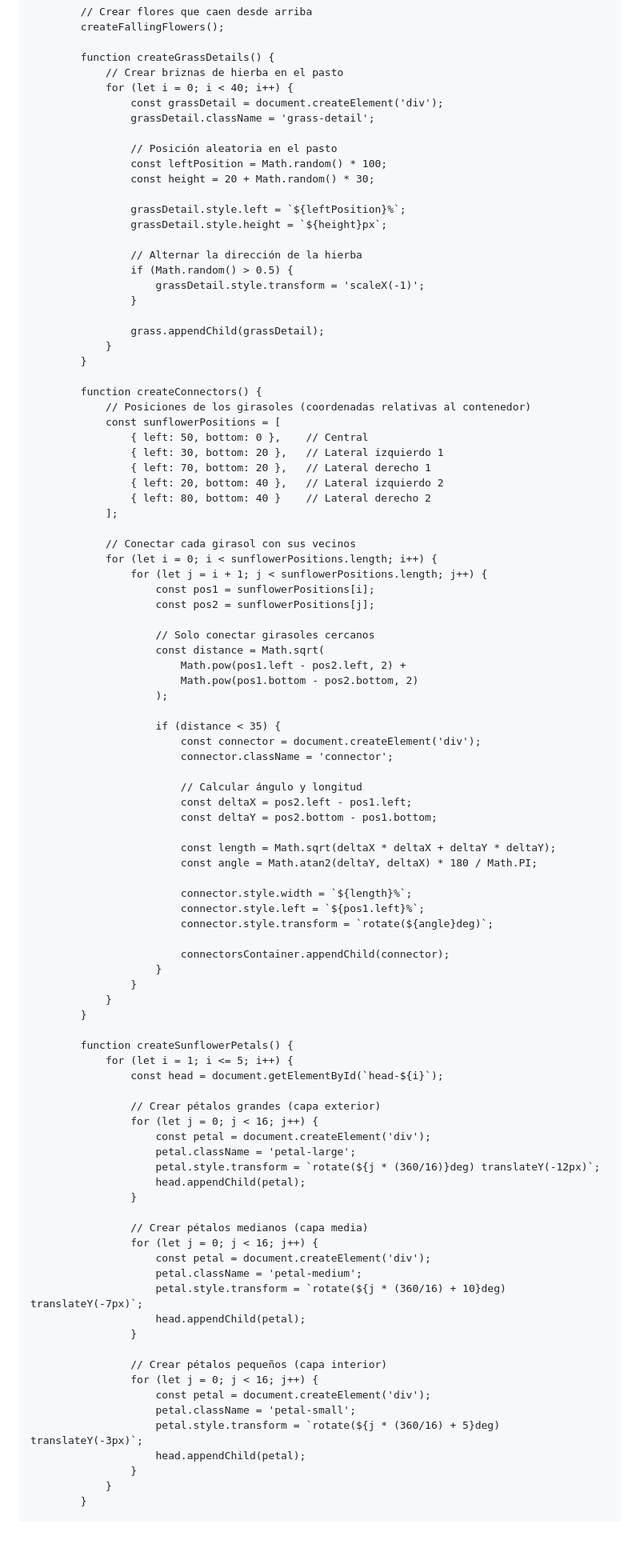
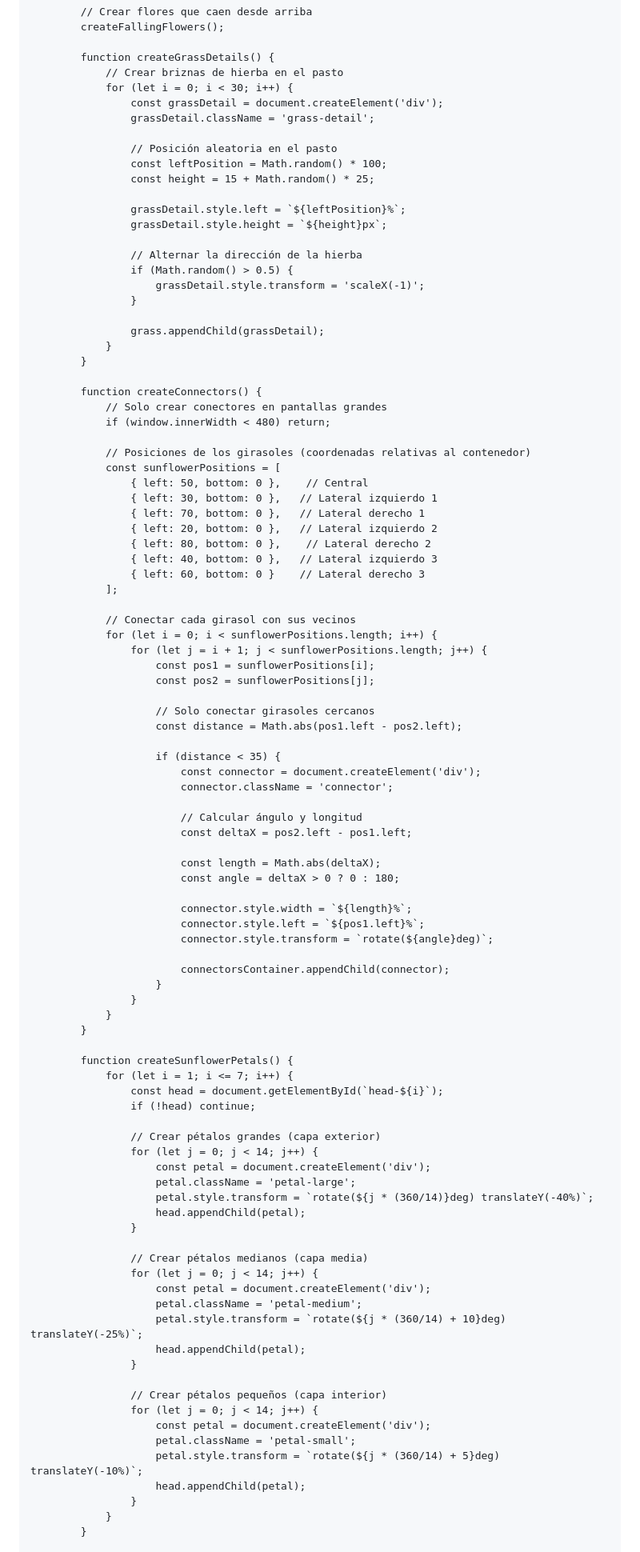
Before and after one commit to Danitp78/flores, a Markdown page: README.md, the part around one of its changes. Shown at 80% size. GitHub-like rendering; blank space fills up the shorter version.

```diff
--- a/README.md
+++ b/README.md
@@ -363,13 +481,13 @@
 
             function createGrassDetails() {
                 // Crear briznas de hierba en el pasto
-                for (let i = 0; i < 40; i++) {
+                for (let i = 0; i < 30; i++) {
                     const grassDetail = document.createElement('div');
                     grassDetail.className = 'grass-detail';
 
                     // Posición aleatoria en el pasto
                     const leftPosition = Math.random() * 100;
-                    const height = 20 + Math.random() * 30;
+                    const height = 15 + Math.random() * 25;
 
                     grassDetail.style.left = `${leftPosition}%`;
                     grassDetail.style.height = `${height}px`;
@@ -384,13 +502,18 @@
             }
 
             function createConnectors() {
+                // Solo crear conectores en pantallas grandes
+                if (window.innerWidth < 480) return;
+
                 // Posiciones de los girasoles (coordenadas relativas al contenedor)
                 const sunflowerPositions = [
                     { left: 50, bottom: 0 },    // Central
-                    { left: 30, bottom: 20 },   // Lateral izquierdo 1
-                    { left: 70, bottom: 20 },   // Lateral derecho 1
-                    { left: 20, bottom: 40 },   // Lateral izquierdo 2
-                    { left: 80, bottom: 40 }    // Lateral derecho 2
+                    { left: 30, bottom: 0 },   // Lateral izquierdo 1
+                    { left: 70, bottom: 0 },   // Lateral derecho 1
+                    { left: 20, bottom: 0 },   // Lateral izquierdo 2
+                    { left: 80, bottom: 0 },    // Lateral derecho 2
+                    { left: 40, bottom: 0 },   // Lateral izquierdo 3
+                    { left: 60, bottom: 0 }    // Lateral derecho 3
                 ];
 
                 // Conectar cada girasol con sus vecinos
@@ -400,10 +523,7 @@
                         const pos2 = sunflowerPositions[j];
 
                         // Solo conectar girasoles cercanos
-                        const distance = Math.sqrt(
-                            Math.pow(pos1.left - pos2.left, 2) +
-                            Math.pow(pos1.bottom - pos2.bottom, 2)
-                        );
+                        const distance = Math.abs(pos1.left - pos2.left);
 
                         if (distance < 35) {
                             const connector = document.createElement('div');
@@ -411,10 +531,9 @@
 
                             // Calcular ángulo y longitud
                             const deltaX = pos2.left - pos1.left;
-                            const deltaY = pos2.bottom - pos1.bottom;
 
-                            const length = Math.sqrt(deltaX * deltaX + deltaY * deltaY);
-                            const angle = Math.atan2(deltaY, deltaX) * 180 / Math.PI;
+                            const length = Math.abs(deltaX);
+                            const angle = deltaX > 0 ? 0 : 180;
 
                             connector.style.width = `${length}%`;
                             connector.style.left = `${pos1.left}%`;
@@ -427,30 +546,31 @@
             }
 
             function createSunflowerPetals() {
-                for (let i = 1; i <= 5; i++) {
+                for (let i = 1; i <= 7; i++) {
                     const head = document.getElementById(`head-${i}`);
+                    if (!head) continue;
 
                     // Crear pétalos grandes (capa exterior)
-                    for (let j = 0; j < 16; j++) {
+                    for (let j = 0; j < 14; j++) {
                         const petal = document.createElement('div');
                         petal.className = 'petal-large';
-                        petal.style.transform = `rotate(${j * (360/16)}deg) translateY(-12px)`;
+                        petal.style.transform = `rotate(${j * (360/14)}deg) translateY(-40%)`;
                         head.appendChild(petal);
                     }
 
                     // Crear pétalos medianos (capa media)
-                    for (let j = 0; j < 16; j++) {
+                    for (let j = 0; j < 14; j++) {
                         const petal = document.createElement('div');
                         petal.className = 'petal-medium';
-                        petal.style.transform = `rotate(${j * (360/16) + 10}deg) translateY(-7px)`;
+                        petal.style.transform = `rotate(${j * (360/14) + 10}deg) translateY(-25%)`;
                         head.appendChild(petal);
                     }
 
                     // Crear pétalos pequeños (capa interior)
-                    for (let j = 0; j < 16; j++) {
+                    for (let j = 0; j < 14; j++) {
                         const petal = document.createElement('div');
                         petal.className = 'petal-small';
-                        petal.style.transform = `rotate(${j * (360/16) + 5}deg) translateY(-3px)`;
+                        petal.style.transform = `rotate(${j * (360/14) + 5}deg) translateY(-10%)`;
                         head.appendChild(petal);
                     }
                 }
```
Also changed, not shown: other parts of README.md (+185 -56 lines).
